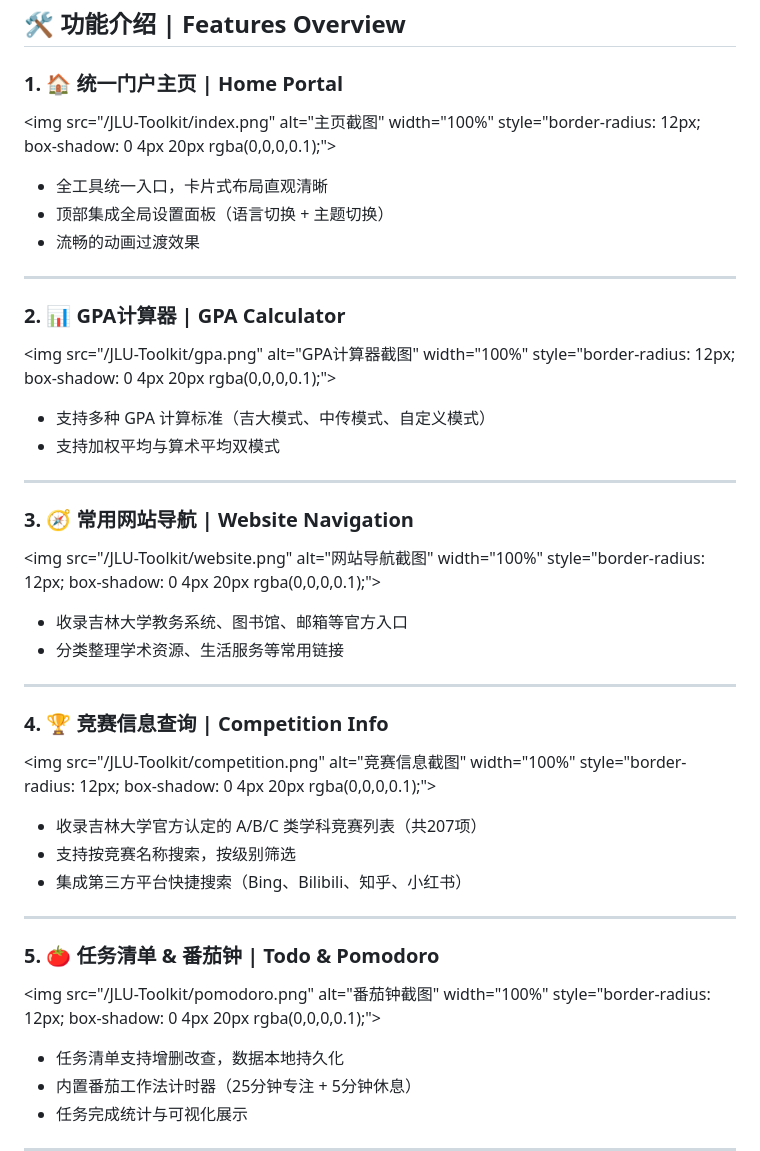
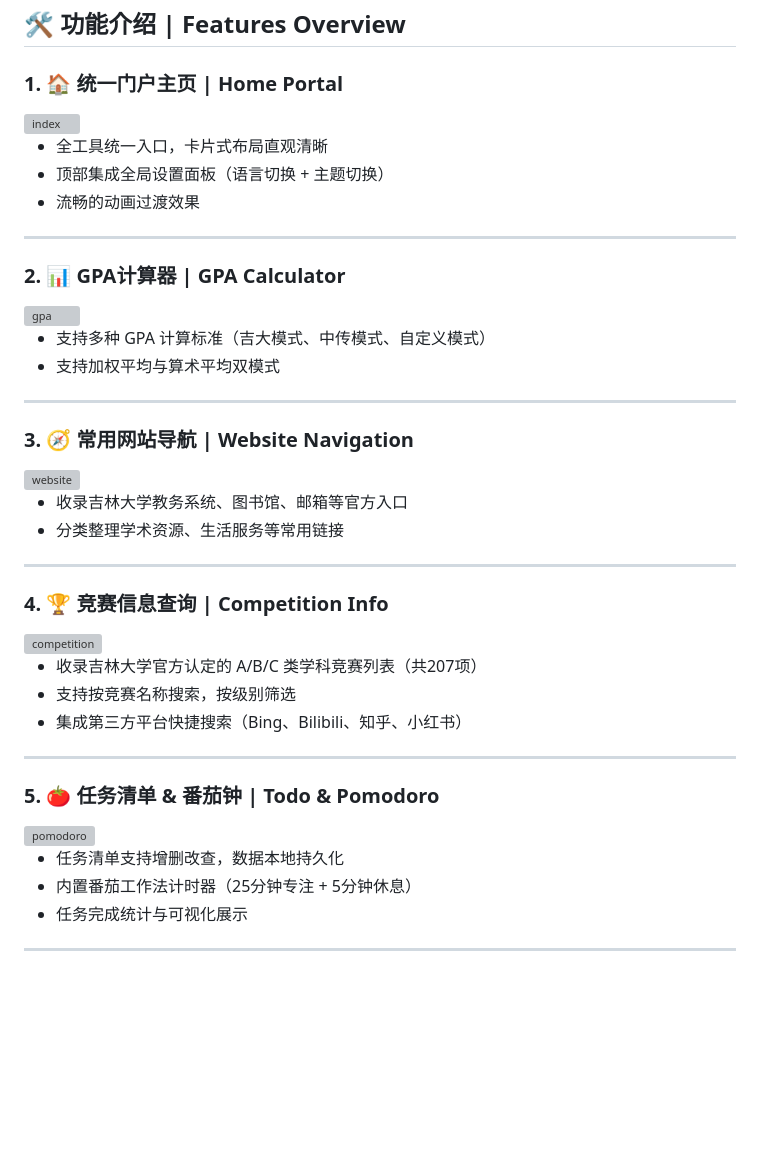
Before and after one commit to vinoxuan/JLU-Toolkit, a Markdown page: README.md, the part around the change. Rendered like a GitHub page; blank space fills up the shorter version; grey boxes are pictures that could not be loaded.

```diff
--- a/README.md
+++ b/README.md
@@ -23,7 +23,8 @@
 ## 🛠️ 功能介绍 | Features Overview
 
 ### 1. 🏠 统一门户主页 | Home Portal
-&lt;img src="/JLU-Toolkit/index.png" alt="主页截图" width="100%" style="border-radius: 12px; box-shadow: 0 4px 20px rgba(0,0,0,0.1);"&gt;
+<img width="2506" height="1296" alt="index" src="https://github.com/user-attachments/assets/74575679-845a-49bc-b294-cc85fc0271b3" />
+
 
 - 全工具统一入口，卡片式布局直观清晰
 - 顶部集成全局设置面板（语言切换 + 主题切换）
@@ -32,7 +33,8 @@
 ---
 
 ### 2. 📊 GPA计算器 | GPA Calculator
-&lt;img src="/JLU-Toolkit/gpa.png" alt="GPA计算器截图" width="100%" style="border-radius: 12px; box-shadow: 0 4px 20px rgba(0,0,0,0.1);"&gt;
+<img width="2072" height="1606" alt="gpa" src="https://github.com/user-attachments/assets/f3ec7f58-f60b-4c25-aee1-fb4f5303d3e6" />
+
 
 - 支持多种 GPA 计算标准（吉大模式、中传模式、自定义模式）
 - 支持加权平均与算术平均双模式
@@ -40,7 +42,8 @@
 ---
 
 ### 3. 🧭 常用网站导航 | Website Navigation
-&lt;img src="/JLU-Toolkit/website.png" alt="网站导航截图" width="100%" style="border-radius: 12px; box-shadow: 0 4px 20px rgba(0,0,0,0.1);"&gt;
+<img width="2448" height="1554" alt="website" src="https://github.com/user-attachments/assets/f348e88a-0bb1-4ad3-a1a1-ee56d032eebe" />
+
 
 - 收录吉林大学教务系统、图书馆、邮箱等官方入口
 - 分类整理学术资源、生活服务等常用链接
@@ -48,7 +51,8 @@
 ---
 
 ### 4. 🏆 竞赛信息查询 | Competition Info
-&lt;img src="/JLU-Toolkit/competition.png" alt="竞赛信息截图" width="100%" style="border-radius: 12px; box-shadow: 0 4px 20px rgba(0,0,0,0.1);"&gt;
+<img width="2442" height="1574" alt="competition" src="https://github.com/user-attachments/assets/b691ff3b-3cc7-4c3f-8ce3-2d9d757336bf" />
+
 
 - 收录吉林大学官方认定的 A/B/C 类学科竞赛列表（共207项）
 - 支持按竞赛名称搜索，按级别筛选
@@ -57,7 +61,8 @@
 ---
 
 ### 5. 🍅 任务清单 & 番茄钟 | Todo & Pomodoro
-&lt;img src="/JLU-Toolkit/pomodoro.png" alt="番茄钟截图" width="100%" style="border-radius: 12px; box-shadow: 0 4px 20px rgba(0,0,0,0.1);"&gt;
+<img width="2150" height="1584" alt="pomodoro" src="https://github.com/user-attachments/assets/c391d235-6f01-41f0-b828-3de0e07c303f" />
+
 
 - 任务清单支持增删改查，数据本地持久化
 - 内置番茄工作法计时器（25分钟专注 + 5分钟休息）
```
